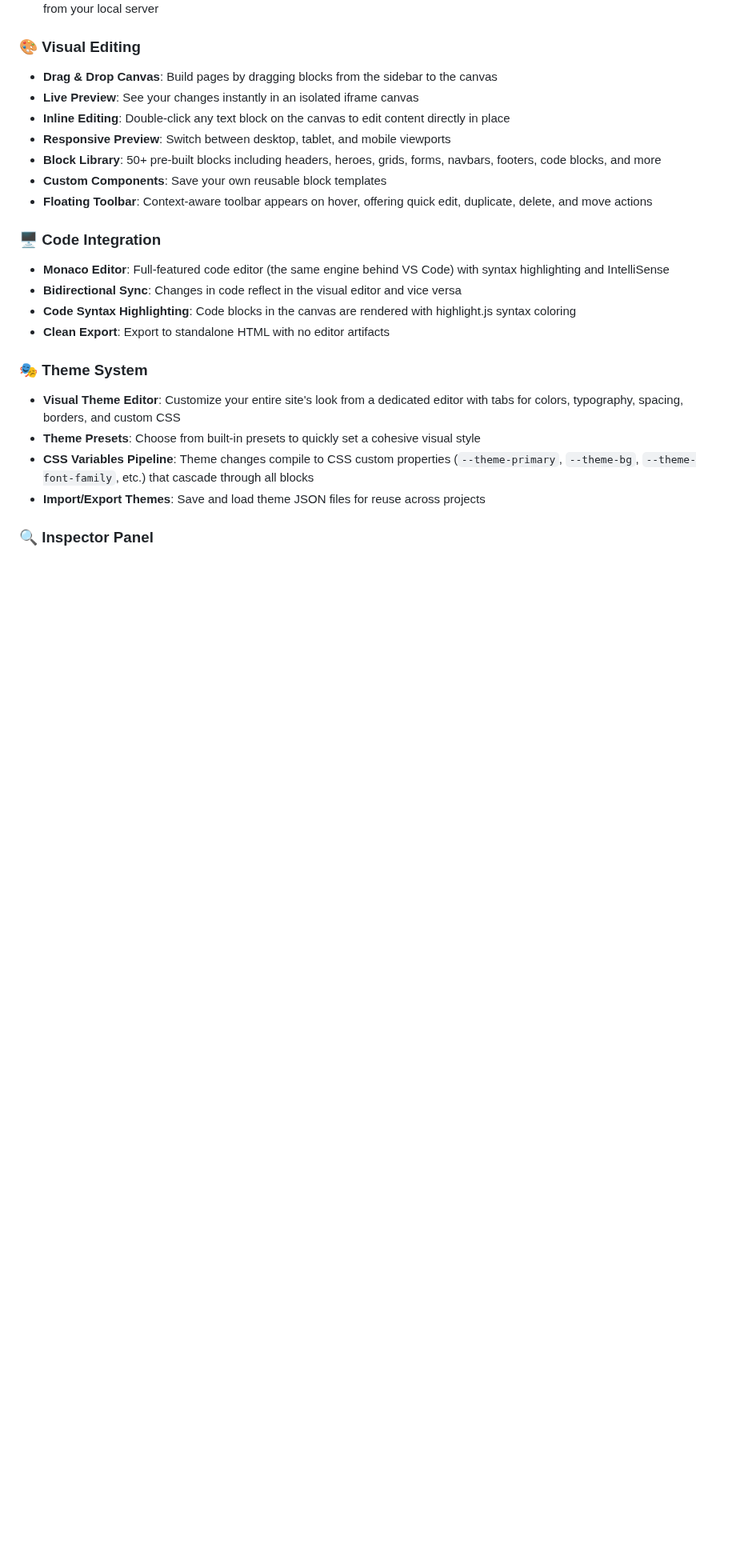
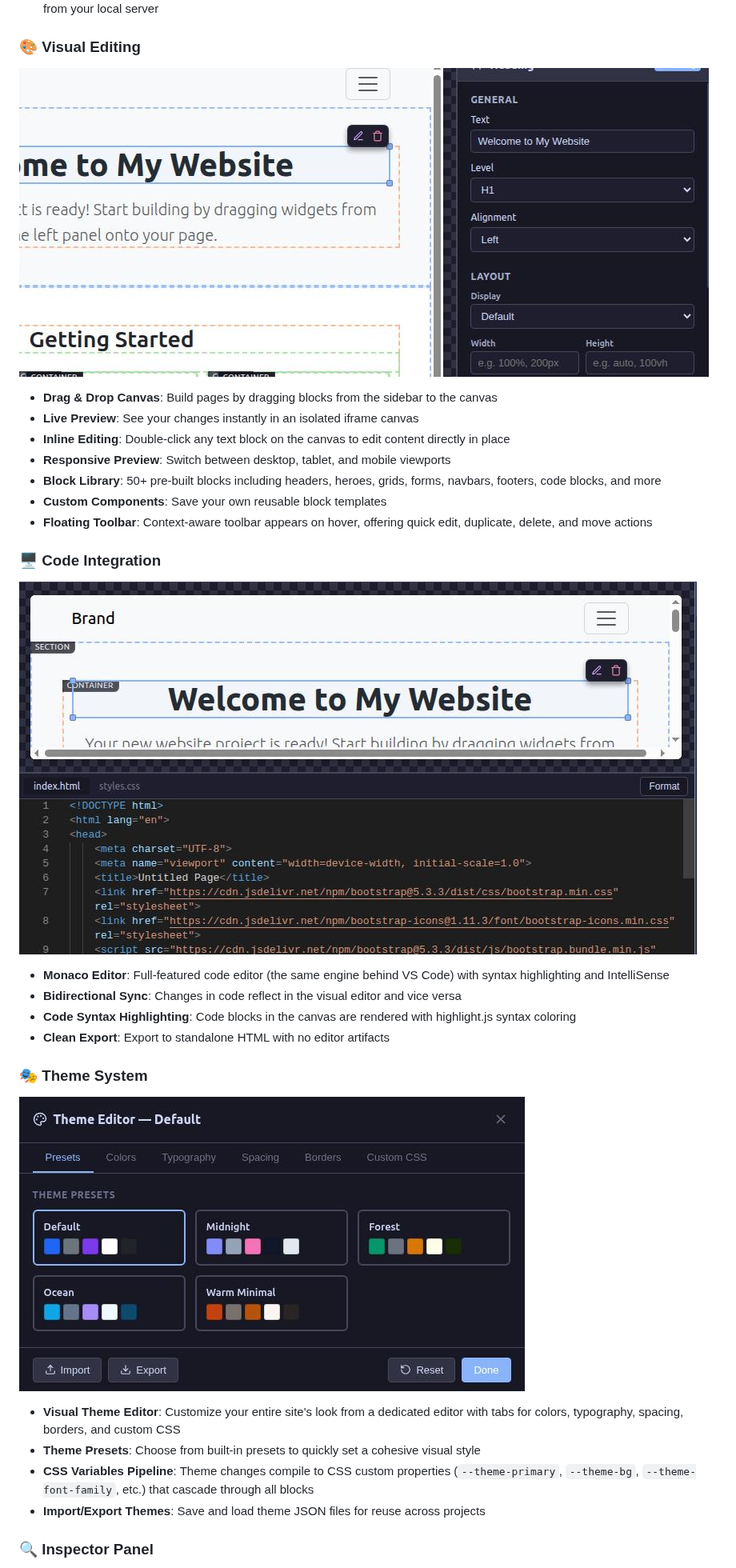
Before and after one commit to Shin-Aska/amagon-html-editor, a Markdown page: README.md, the part around one of its changes. Shown at 80% size. GitHub-like rendering; pictures changed too: docs/images/code-editor.jpg (added), docs/images/theme-editor.jpg (added), docs/images/visual-editing.jpg (added); blank space fills up the shorter version.

Commit message:
docs: Add feature screenshots to README for AI Assistant, Visual Editing, Code Integration, and Theme System sections

```diff
--- a/README.md
+++ b/README.md
@@ -30,6 +32,8 @@ Amagon ships with a built-in AI assistant that understands your project's block
 
 ### 🎨 Visual Editing
 
+![Visual Editing](docs/images/visual-editing.jpg)
+
 - **Drag & Drop Canvas**: Build pages by dragging blocks from the sidebar to the canvas
 - **Live Preview**: See your changes instantly in an isolated iframe canvas
 - **Inline Editing**: Double-click any text block on the canvas to edit content directly in place
@@ -40,12 +44,16 @@ Amagon ships with a built-in AI assistant that understands your project's block
 
 ### 🖥️ Code Integration
 
+![Code Integration](docs/images/code-editor.jpg)
+
 - **Monaco Editor**: Full-featured code editor (the same engine behind VS Code) with syntax highlighting and IntelliSense
 - **Bidirectional Sync**: Changes in code reflect in the visual editor and vice versa
 - **Code Syntax Highlighting**: Code blocks in the canvas are rendered with highlight.js syntax coloring
 - **Clean Export**: Export to standalone HTML with no editor artifacts
 
 ### 🎭 Theme System
+
+![Theme System](docs/images/theme-editor.jpg)
 
 - **Visual Theme Editor**: Customize your entire site's look from a dedicated editor with tabs for colors, typography, spacing, borders, and custom CSS
 - **Theme Presets**: Choose from built-in presets to quickly set a cohesive visual style
```
Also changed, not shown: other parts of README.md (+2 -0 lines), docs/images/ai.jpg (added).
